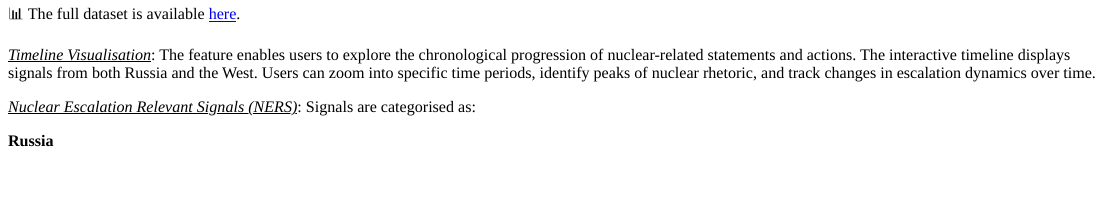
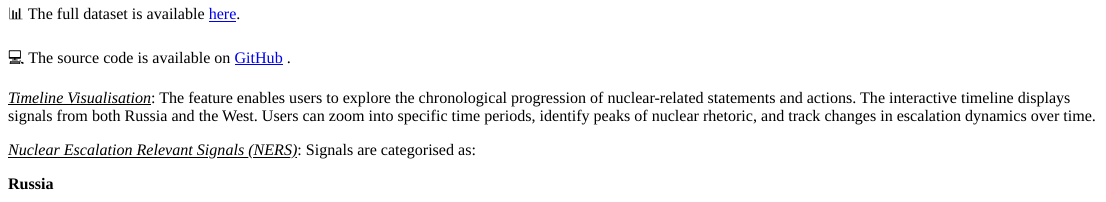
Before and after one commit to swp-berlin/rus_nuclear_signaling, an R Markdown document (app/www/documentation/documentation.Rmd): the page in a window 1100 px wide, from 370 px down. Rendered offline with R 4.5, knitr and Pandoc, with nearby package versions; badge pictures from the web are left out.

Commit message:
badge for zenodo and updated documentation

```diff
--- a/app/www/documentation/documentation.Rmd
+++ b/app/www/documentation/documentation.Rmd
@@ -18,6 +18,12 @@ The interactive dashboard "Russia’s Nuclear Signaling in the War Against Ukrai
 🎙️ For a quick introduction to the project, check out The Telegraph's [Ukraine: The Latest](https://www.youtube.com/watch?v=VD-zIlSABRc&t=1576s) podcast.
 
 📊 The full dataset is available [here](https://doi.org/10.7802/3009).
+
+💻 The source code is available on [GitHub](https://github.com/swp-berlin/rus_nuclear_signaling) [![DOI](https://zenodo.org/badge/1155577695.svg)](https://doi.org/10.5281/zenodo.18613051).
+
+
+
+
 
 
 [*Timeline Visualisation*]{.underline}: The feature enables users to explore the chronological progression of nuclear-related statements and actions. The interactive timeline displays signals from both Russia and the West. Users can zoom into specific time periods, identify peaks of nuclear rhetoric, and track changes in escalation dynamics over time.
```
Also changed, not shown: app/www/documentation/documentation.html, readme.md.
